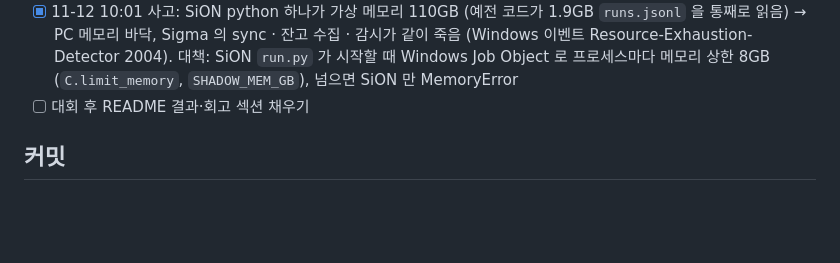
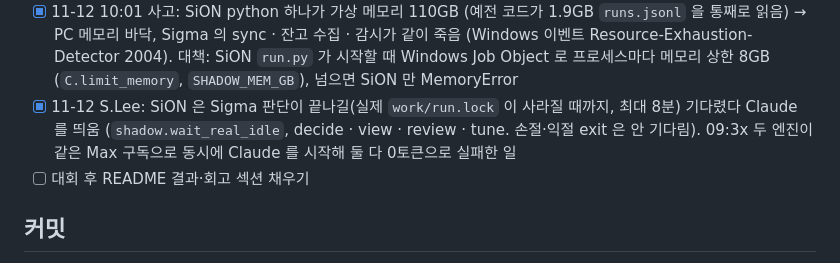
Before and after one commit to isopink/hynix-298f, a Markdown page: CLAUDE.md, the part around the change. Rendered like a GitHub page; blank space fills up the shorter version.

Commit message:
CLAUDE.md: SiON 은 Sigma 판단 뒤에 Claude 시작
Co-Authored-By: Claude Opus 5.5 <noreply@anthropic.com>
Claude-Session: https://claude.ai/code/session_01ATjxQjs57VEtPfES8zkL7L

```diff
--- a/CLAUDE.md
+++ b/CLAUDE.md
@@ -165,6 +165,7 @@ reports/    보고서 PDF, drafts/ = 주간 회고 에이전트가 쓴 초안
 - [ ] 그림자 운영 (11-08 S.Lee): 온톨로지 버전([sigma-six-ontology](https://github.com/kyaa468-ui/sigma-six-ontology))을 브랜치 `shadow/ontology` 로 실제 옆에서 가상 계좌로 15분마다 (11-09: 3분 늦게 → 같은 :30 에 켜져 실제가 장중 순위 6개를 받자마자 판단, `shadow.wait_rank`). 데스크톱에 `agent/shadow/setup_shadow.ps1` 한 번 실행 → `C:\dev\hynix-shadow`, 작업 `Hynix298S-*`. 키움 새 호출 없음, 실제가 바로 앞 회차에 실패하면 한 회차만 쉼 (11-10, 예전 1시간). 비교 `agent/shadow/compare.py`. main 에는 합치지 않음. 대시보드: 그림자가 회차마다 `work/shadow_equity.jsonl`(그림자·실제 자산 같은 시각)을 남기면 실제 logger 가 `../hynix-shadow`(또는 SHADOW_DIR)에서 읽어 `docs/data/shadow.json`(daily = 날짜별 그림자 자산)으로 올림 → 누적 수익률 차트에 초록 SiON Engine 선 (11-09 이름: Sigma + Ontology, 상태바는 '온톨로지') (11-09 대시보드가 1분마다 다시 받아 장중 오늘 점도 그림자 최근 회차로 갱신), 파일이 없으면 안 그림
 - [x] 11-12 SiON 멈춤 대책: ① SiON 브랜치가 실행 시작 때 50MB 넘는 `runs.jsonl` 을 요약본으로 줄이고 읽을 때도 한 줄씩 요약 (11-11 이전 1.9GB → logger MemoryError), 회차 상세는 `runs/<id>.coverage.json.gz` ② 데스크톱 `sync.py` 의 `shadow_heal` 이 1분마다 SiON 을 살펴 놓친 작업을 한 번씩 다시 띄움 (오늘 준비 없음 → prep · 감시 꺼짐 → monitor · 매매 회차 놓침 → decide · 15:55 뒤 마감 없음 → close · 17:00 뒤 조정 없음 → tune). 데스크톱이 꺼졌다 켜져도 SiON 이 따라잡음
 - [x] 11-12 10:01 사고: SiON python 하나가 가상 메모리 110GB (예전 코드가 1.9GB `runs.jsonl` 을 통째로 읽음) → PC 메모리 바닥, Sigma 의 sync · 잔고 수집 · 감시가 같이 죽음 (Windows 이벤트 Resource-Exhaustion-Detector 2004). 대책: SiON `run.py` 가 시작할 때 Windows Job Object 로 프로세스마다 메모리 상한 8GB (`C.limit_memory`, `SHADOW_MEM_GB`), 넘으면 SiON 만 MemoryError
+- [x] 11-12 S.Lee: SiON 은 Sigma 판단이 끝나길(실제 `work/run.lock` 이 사라질 때까지, 최대 8분) 기다렸다 Claude 를 띄움 (`shadow.wait_real_idle`, decide · view · review · tune. 손절·익절 exit 은 안 기다림). 09:3x 두 엔진이 같은 Max 구독으로 동시에 Claude 를 시작해 둘 다 0토큰으로 실패한 일
 - [ ] 대회 후 README 결과·회고 섹션 채우기
 
 ## 커밋
```
